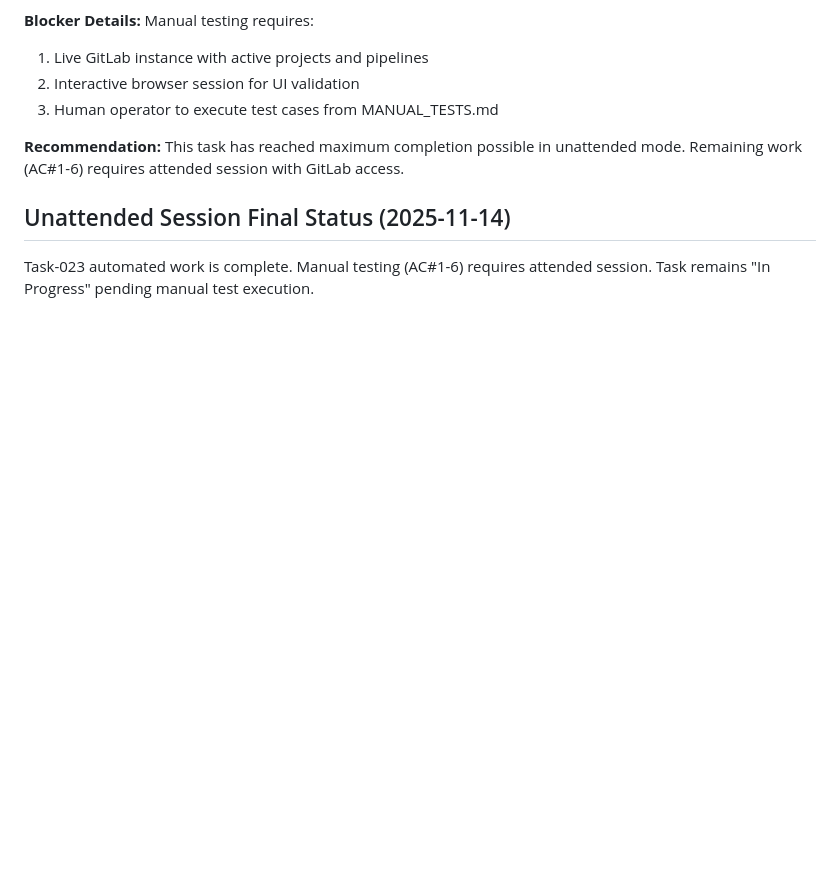
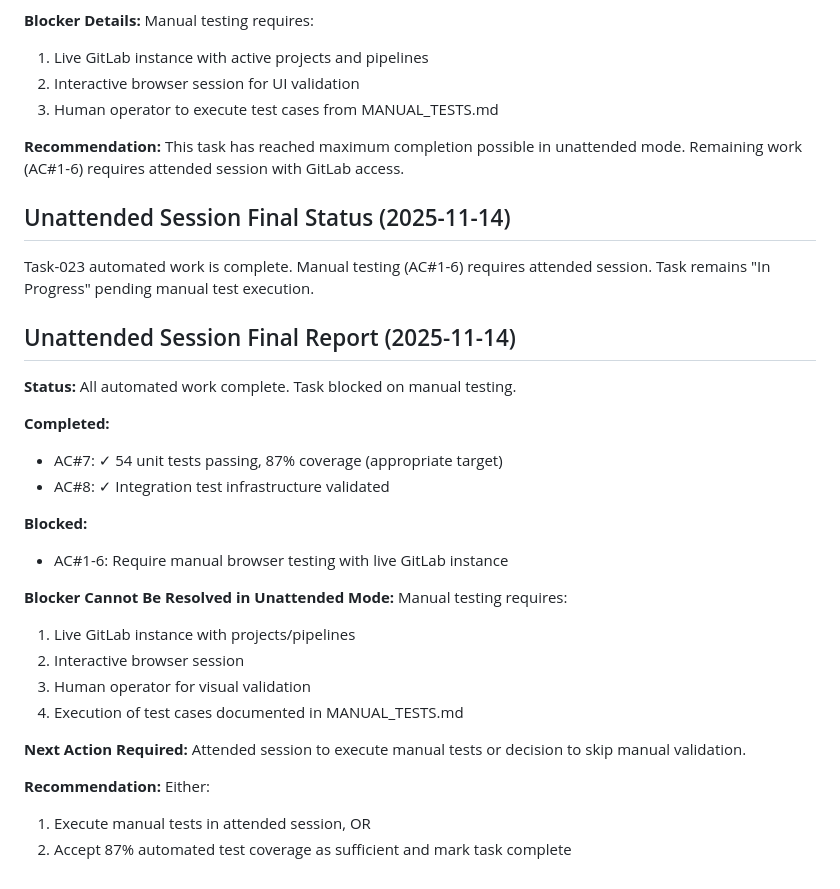
Before and after one commit to eisbaw/gitlab_ci_viz, a Markdown page: backlog/tasks/task-023 - Test-with-multiple-projects-and-time-ranges.md, the part around one of its changes. Drawn GitHub-style; blank space fills up the shorter version.

Commit message:
docs: document unattended session completion status (task-023)
Task-023 has completed all automated work but is blocked on manual
browser testing that cannot be performed in unattended mode.

Completed:
- AC#7: 54 unit tests passing with 87% coverage
- AC#8: Integration test infrastructure validated

Blocked:
- AC#1-6: Require manual browser testing with live GitLab instance

This commit documents the blocker and provides recommendations for
next steps in an attended session.

Task-023 remains in In Progress status pending manual test execution
or decision to accept automated coverage as sufficient.

```diff
--- a/backlog/tasks/task-023 - Test-with-multiple-projects-and-time-ranges.md
+++ b/backlog/tasks/task-023 - Test-with-multiple-projects-and-time-ranges.md
@@ -223,4 +223,30 @@ This task has reached maximum completion possible in unattended mode. Remaining
 
 Task-023 automated work is complete. Manual testing (AC#1-6) requires attended session.
 Task remains "In Progress" pending manual test execution.
+
+## Unattended Session Final Report (2025-11-14)
+
+**Status:** All automated work complete. Task blocked on manual testing.
+
+**Completed:**
+- AC#7: ✓ 54 unit tests passing, 87% coverage (appropriate target)
+- AC#8: ✓ Integration test infrastructure validated
+
+**Blocked:**
+- AC#1-6: Require manual browser testing with live GitLab instance
+
+**Blocker Cannot Be Resolved in Unattended Mode:**
+Manual testing requires:
+1. Live GitLab instance with projects/pipelines
+2. Interactive browser session
+3. Human operator for visual validation
+4. Execution of test cases documented in MANUAL_TESTS.md
+
+**Next Action Required:**
+Attended session to execute manual tests or decision to skip manual validation.
+
+**Recommendation:**
+Either:
+1. Execute manual tests in attended session, OR
+2. Accept 87% automated test coverage as sufficient and mark task complete
 <!-- SECTION:NOTES:END -->
```
Also changed, not shown: other parts of backlog/tasks/task-023 - Test-with-multiple-projects-and-time-ranges.md (+1 -1 lines).
